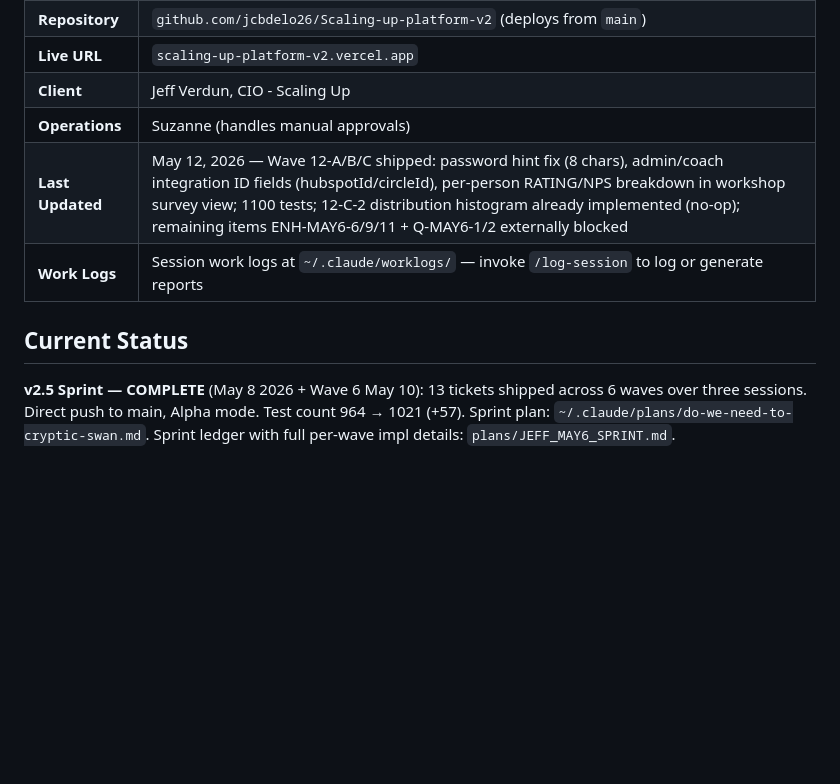
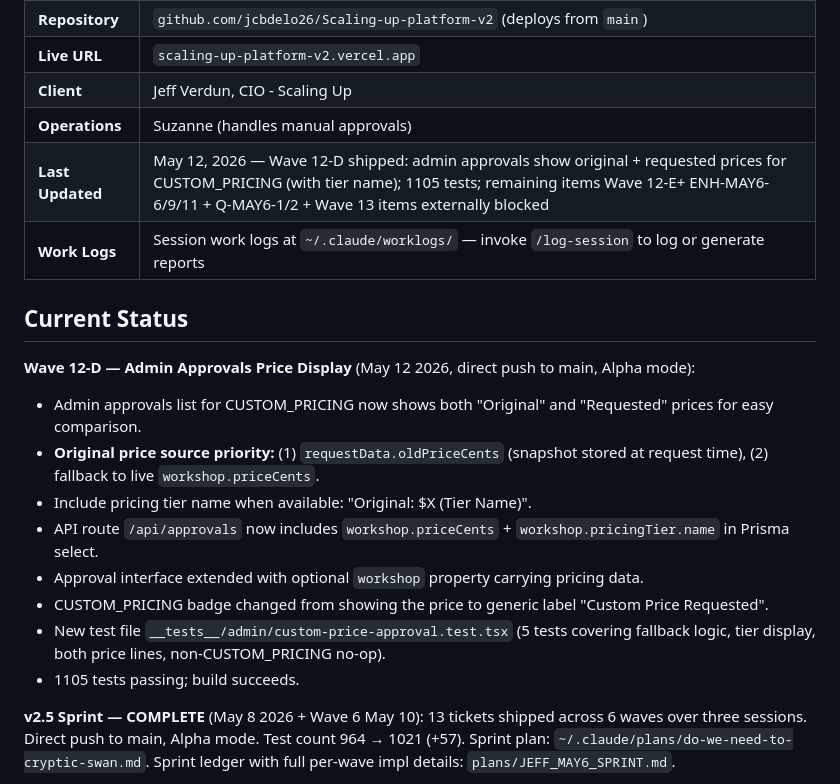
Before and after one commit to ChiefAI-Officer/Scaling-up-platform-v2, a Markdown page: CLAUDE.md, the part around the change. GitHub-like rendering; blank space fills up the shorter version.

Commit message:
docs: update CLAUDE.md for Wave 12-D — admin approvals original price display

```diff
--- a/CLAUDE.md
+++ b/CLAUDE.md
@@ -17,10 +17,20 @@ the full workshop lifecycle from request through post-event follow-up.
 | **Live URL** | `scaling-up-platform-v2.vercel.app` |
 | **Client** | Jeff Verdun, CIO - Scaling Up |
 | **Operations** | Suzanne (handles manual approvals) |
-| **Last Updated** | May 12, 2026 — Wave 12-A/B/C shipped: password hint fix (8 chars), admin/coach integration ID fields (hubspotId/circleId), per-person RATING/NPS breakdown in workshop survey view; 1100 tests; 12-C-2 distribution histogram already implemented (no-op); remaining items ENH-MAY6-6/9/11 + Q-MAY6-1/2 externally blocked |
+| **Last Updated** | May 12, 2026 — Wave 12-D shipped: admin approvals show original + requested prices for CUSTOM_PRICING (with tier name); 1105 tests; remaining items Wave 12-E+ ENH-MAY6-6/9/11 + Q-MAY6-1/2 + Wave 13 items externally blocked |
 | **Work Logs** | Session work logs at `~/.claude/worklogs/` — invoke `/log-session` to log or generate reports |
 
 ## Current Status
+
+**Wave 12-D — Admin Approvals Price Display** (May 12 2026, direct push to main, Alpha mode):
+- Admin approvals list for CUSTOM_PRICING now shows both "Original" and "Requested" prices for easy comparison.
+- **Original price source priority:** (1) `requestData.oldPriceCents` (snapshot stored at request time), (2) fallback to live `workshop.priceCents`.
+- Include pricing tier name when available: "Original: $X (Tier Name)".
+- API route `/api/approvals` now includes `workshop.priceCents` + `workshop.pricingTier.name` in Prisma select.
+- Approval interface extended with optional `workshop` property carrying pricing data.
+- CUSTOM_PRICING badge changed from showing the price to generic label "Custom Price Requested".
+- New test file `__tests__/admin/custom-price-approval.test.tsx` (5 tests covering fallback logic, tier display, both price lines, non-CUSTOM_PRICING no-op).
+- 1105 tests passing; build succeeds.
 
 **v2.5 Sprint — COMPLETE** (May 8 2026 + Wave 6 May 10): 13 tickets shipped across 6 waves over three sessions. Direct push to main, Alpha mode. Test count 964 → 1021 (+57). Sprint plan: `~/.claude/plans/do-we-need-to-cryptic-swan.md`. Sprint ledger with full per-wave impl details: `plans/JEFF_MAY6_SPRINT.md`.
 
```
